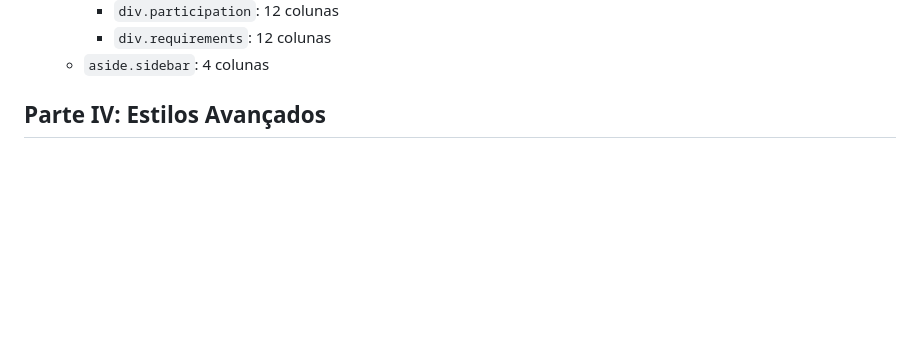
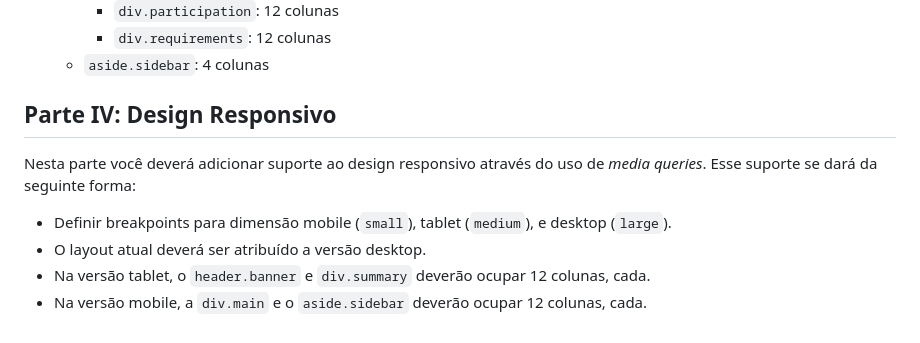
Before and after one commit to COLTEC-DAW/E02-CSS, a Markdown page: README.md, the part around the change. GitHub-like rendering; blank space fills up the shorter version.

Commit message:
Added description for responsive design

```diff
--- a/README.md
+++ b/README.md
@@ -155,4 +155,12 @@ Modifique o layout da página para que ele suporte o grid layout. Para isso voc
     * `div.requirements`: 12 colunas
   * `aside.sidebar`: 4 colunas
 
-## Parte IV: Estilos Avançados
+## Parte IV: Design Responsivo
+
+Nesta parte você deverá adicionar suporte ao design responsivo através do uso de *media queries*.
+Esse suporte se dará da seguinte forma:
+
+* Definir breakpoints para dimensão mobile (`small`), tablet (`medium`), e desktop (`large`).
+* O layout atual deverá ser atribuído a versão desktop.
+* Na versão tablet, o `header.banner` e `div.summary` deverão ocupar 12 colunas, cada.
+* Na versão mobile, a  `div.main` e o `aside.sidebar` deverão ocupar 12 colunas, cada.
```
